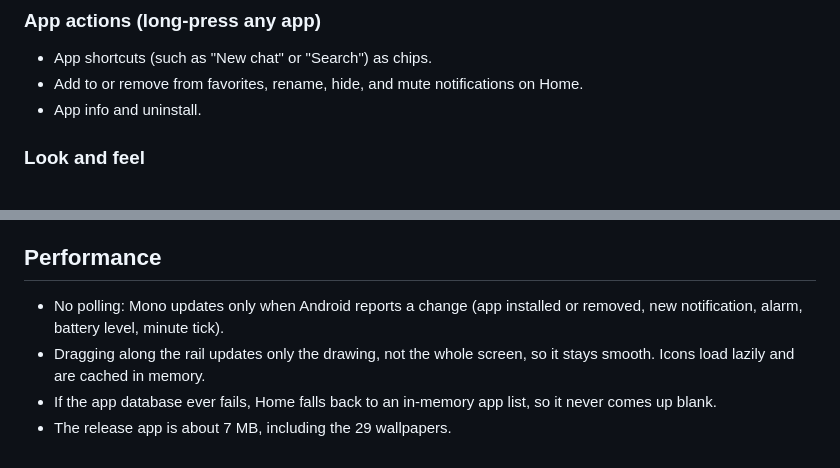
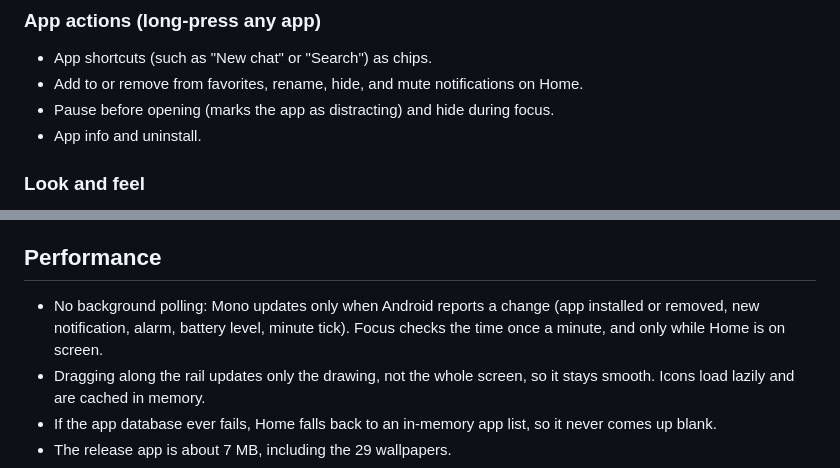
Before and after one commit to harshit36singh/Mono, a Markdown page: README.md, 2 parts joined by grey strips. GitHub-like rendering.

```diff
--- a/README.md
+++ b/README.md
@@ -47,6 +47,7 @@ In all three styles:
 ### App actions (long-press any app)
 - App shortcuts (such as "New chat" or "Search") as chips.
 - Add to or remove from favorites, rename, hide, and mute notifications on Home.
+- Pause before opening (marks the app as distracting) and hide during focus.
 - App info and uninstall.
 
 ### Look and feel
@@ -119,7 +123,7 @@ In all three styles:
 Mono finds your apps through Android's launcher interface, so it doesn't need permission to see every installed package.
 
 ## Performance
-- No polling: Mono updates only when Android reports a change (app installed or removed, new notification, alarm, battery level, minute tick).
+- No background polling: Mono updates only when Android reports a change (app installed or removed, new notification, alarm, battery level, minute tick). Focus checks the time once a minute, and only while Home is on screen.
 - Dragging along the rail updates only the drawing, not the whole screen, so it stays smooth. Icons load lazily and are cached in memory.
 - If the app database ever fails, Home falls back to an in-memory app list, so it never comes up blank.
 - The release app is about 7 MB, including the 29 wallpapers.
```
Also changed, not shown: other parts of README.md (+20 -5 lines), docs/images/features.jpg (added).
